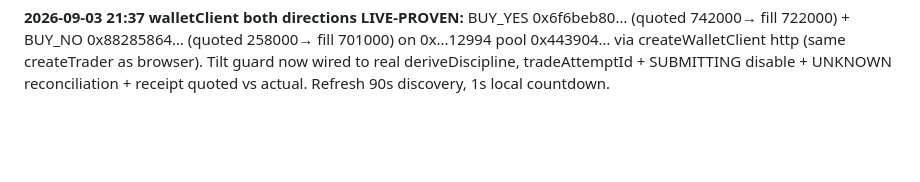
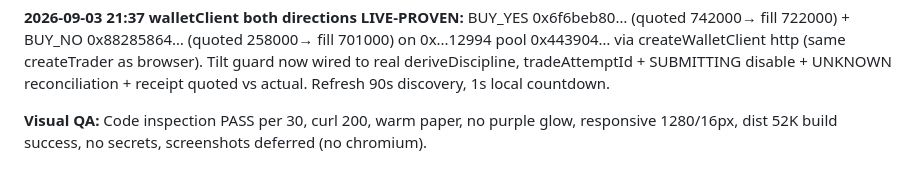
Before and after one commit to unifyWeb3/steady, a Markdown page: memory.md, the part around the change. GitHub-like rendering; blank space fills up the shorter version.

```diff
--- a/memory.md
+++ b/memory.md
@@ -32,3 +32,5 @@
 **Latest verification 2026-09-03 20:50:** Redemption LIVE-PROVEN market 0x...1074a winning 0 YES bal 1000→0 via 0x3aa5ec…77444 block 478925556 delta +0.001 tUSDC. Policy at boundary now enforced (maxSpread 0.15, tradeAttemptId, SUBMITTING disable). App still serves :5173, no backend.
 
 **2026-09-03 21:37 walletClient both directions LIVE-PROVEN:** BUY_YES 0x6f6beb80… (quoted 742000→ fill 722000) + BUY_NO 0x88285864… (quoted 258000→ fill 701000) on 0x...12994 pool 0x443904… via createWalletClient http (same createTrader as browser). Tilt guard now wired to real deriveDiscipline, tradeAttemptId + SUBMITTING disable + UNKNOWN reconciliation + receipt quoted vs actual. Refresh 90s discovery, 1s local countdown.
+
+**Visual QA:** Code inspection PASS per 30, curl 200, warm paper, no purple glow, responsive 1280/16px, dist 52K build success, no secrets, screenshots deferred (no chromium).
```
Also changed, not shown: research/28-handoff-state.md (+5 -0 lines).
